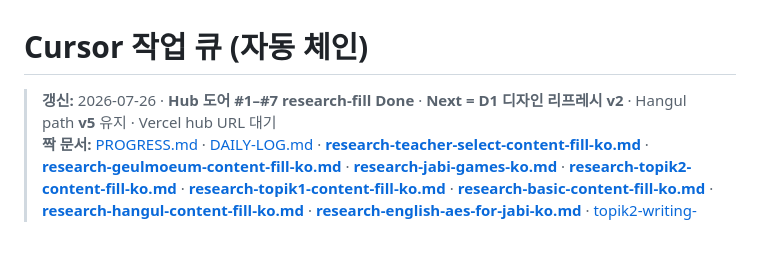
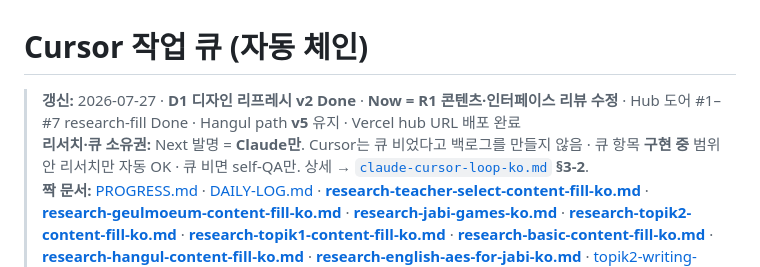
Before and after one commit to wensonjabi-p/paul-intro, a Markdown page: docs/cursor-work-queue-ko.md, the part around one of its changes. GitHub-like rendering; blank space fills up the shorter version.

```diff
--- a/docs/cursor-work-queue-ko.md
+++ b/docs/cursor-work-queue-ko.md
@@ -1,6 +1,7 @@
 # Cursor 작업 큐 (자동 체인)
 
-> **갱신:** 2026-07-26 · **Hub 도어 #1–#7 research-fill Done** · **Next = D1 디자인 리프레시 v2** · Hangul path **v5** 유지 · Vercel hub URL 대기
+> **갱신:** 2026-07-27 · **D1 디자인 리프레시 v2 Done** · **Now = R1 콘텐츠·인터페이스 리뷰 수정** · Hub 도어 #1–#7 research-fill Done · Hangul path **v5** 유지 · Vercel hub URL 배포 완료
+> **리서치·큐 소유권:** Next 발명 = **Claude만**. Cursor는 큐 비었다고 백로그를 만들지 않음 · 큐 항목 **구현 중** 범위 안 리서치만 자동 OK · 큐 비면 self-QA만. 상세 → [`claude-cursor-loop-ko.md`](claude-cursor-loop-ko.md) **§3-2**.
 > **짝 문서:** [PROGRESS.md](PROGRESS.md) · [DAILY-LOG.md](DAILY-LOG.md) · **[research-teacher-select-content-fill-ko.md](research-teacher-select-content-fill-ko.md)** · **[research-geulmoeum-content-fill-ko.md](research-geulmoeum-content-fill-ko.md)** · **[research-jabi-games-ko.md](research-jabi-games-ko.md)** · **[research-topik2-content-fill-ko.md](research-topik2-content-fill-ko.md)** · **[research-topik1-content-fill-ko.md](research-topik1-content-fill-ko.md)** · **[research-basic-content-fill-ko.md](research-basic-content-fill-ko.md)** · **[research-hangul-content-fill-ko.md](research-hangul-content-fill-ko.md)** · **[research-english-aes-for-jabi-ko.md](research-english-aes-for-jabi-ko.md)** · [topik2-writing-axis-mapping-ko.md](topik2-writing-axis-mapping-ko.md) · [research-topik2-writing-scoring-papers-ko.md](research-topik2-writing-scoring-papers-ko.md)
 
 ---
```
Also changed, not shown: other parts of docs/cursor-work-queue-ko.md (+11 -5 lines), docs/DAILY-LOG.md (+11 -0 lines), docs/content-interface-review-2026-07-27-ko.md (added, +143 -0 lines).
